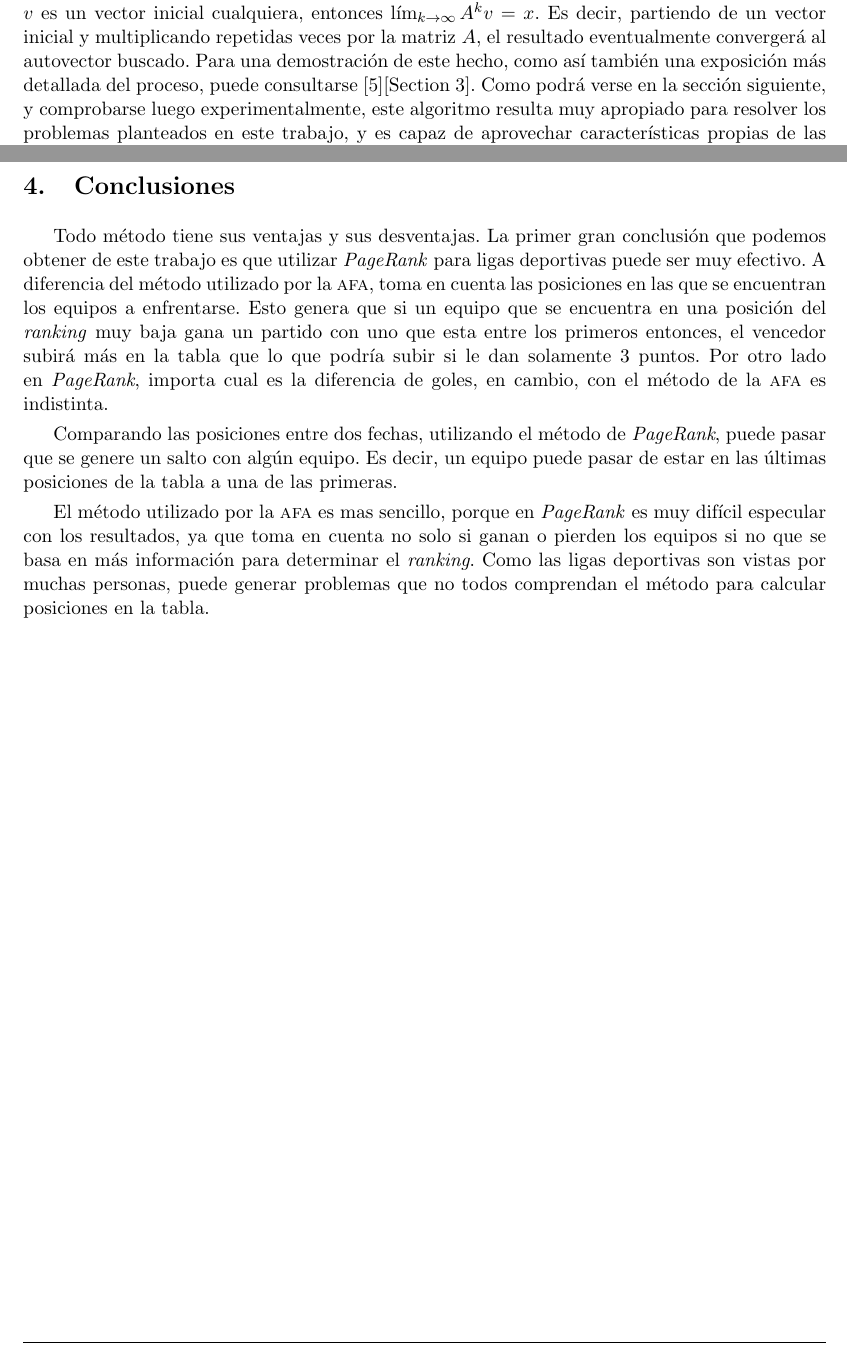
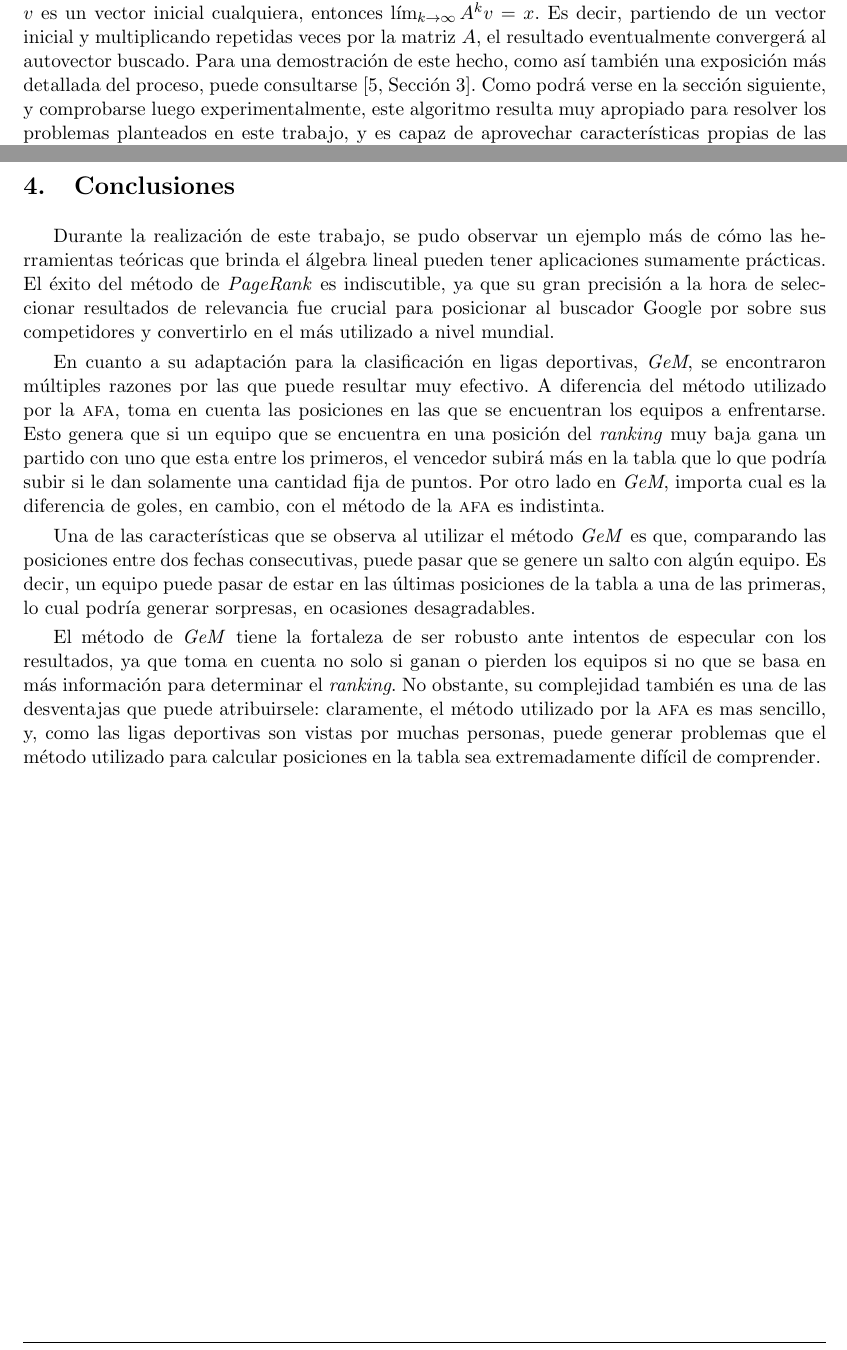
Before and after one commit to francofrizzo/metNum-tp2, a LaTeX document (docs/informe/informe.tex, which reads docs/informe/secciones/1-intro.tex, docs/informe/secciones/5-conclusiones.tex): two parts of pages 6 and 19 of 27, joined at a grey line, cut so that both start at the same text. Compiled offline with pdfLaTeX; a LaTeX package or settings file that is missing is left out.

Commit message:
Informe terminado

```diff
--- a/docs/informe/secciones/1-intro.tex
+++ b/docs/informe/secciones/1-intro.tex
@@ -20,4 +20,4 @@
 
         Notemos que todas las entradas de la matriz, dado que indican valores de una probabilidad, son no negativas, y además, para $j = 1, \cdots, n$, tenemos que $\sum_{i=1}^{n} p_{ij} = 1$. A una matriz que cumpla con estas condiciones la denominaremos \emph{matriz estocástica por columnas}, y, como enuncian Bryan y Leise en \cite{Bryan2006}, cumplen con la importante propiedad de tener a $1$ como autovalor dominante; es decir, $1$ es autovalor y además, para cualquier otro $\lambda \in \mathbb{R}$ autovalor de una de estas matrices, se cumple que $|\lambda| < 1$. Si, además, una matriz estocástica cumple que todas sus entradas son estrictamente positivas, entonces podemos afirmar que el espacio de autovectores asociados al autovalor $1$ tiene dimensión $1$.
 
-        En este trabajo, será de interés para nosotros poder calcular este autovector. Se cuentan con métodos muy diversos para realizarlo, pero muchos de ellos son excesivamente costosos, especialmente cuando las matrices son de dimensiones considerables. Afortunadamente, para matrices con las características que acabamos de mencionar, el autovector principal puede calcularse mediante un método iterativo, muy sencillo de formular, conocido como \emph{método de la potencia}. Este método se basa en el siguiente resultado: si $x$ es el autovector principal de la matriz $A$, y $v$ es un vector inicial cualquiera, entonces $\lim_{k\to\infty}A^k v = x$. Es decir, partiendo de un vector inicial y multiplicando repetidas veces por la matriz $A$, el resultado eventualmente convergerá al autovector buscado. Para una demostración de este hecho, como así también una exposición más detallada del proceso, puede consultarse \cite{Kamvar2003}[Section 3]. Como podrá verse en la sección siguiente, y comprobarse luego experimentalmente, este algoritmo resulta muy apropiado para resolver los problemas planteados en este trabajo, y es capaz de aprovechar características propias de las matrices con las que trataremos para mejorar su eficiencia.
+        En este trabajo, será de interés para nosotros poder calcular este autovector. Se cuentan con métodos muy diversos para realizarlo, pero muchos de ellos son excesivamente costosos, especialmente cuando las matrices son de dimensiones considerables. Afortunadamente, para matrices con las características que acabamos de mencionar, el autovector principal puede calcularse mediante un método iterativo, muy sencillo de formular, conocido como \emph{método de la potencia}. Este método se basa en el siguiente resultado: si $x$ es el autovector principal de la matriz $A$, y $v$ es un vector inicial cualquiera, entonces $\lim_{k\to\infty}A^k v = x$. Es decir, partiendo de un vector inicial y multiplicando repetidas veces por la matriz $A$, el resultado eventualmente convergerá al autovector buscado. Para una demostración de este hecho, como así también una exposición más detallada del proceso, puede consultarse \cite[Sección 3]{Kamvar2003}. Como podrá verse en la sección siguiente, y comprobarse luego experimentalmente, este algoritmo resulta muy apropiado para resolver los problemas planteados en este trabajo, y es capaz de aprovechar características propias de las matrices con las que trataremos para mejorar su eficiencia.
--- a/docs/informe/secciones/5-conclusiones.tex
+++ b/docs/informe/secciones/5-conclusiones.tex
@@ -1,7 +1,9 @@
 \section{Conclusiones}
 
-	Todo método tiene sus ventajas y sus desventajas. La primer gran conclusión que podemos obtener de este trabajo es que utilizar \emph{PageRank} para ligas deportivas puede ser muy efectivo. A diferencia del método utilizado por la \acr{AFA}, toma en cuenta las posiciones en las que se encuentran los equipos a enfrentarse. Esto genera que si un equipo que se encuentra en una posición del \emph{ranking} muy baja gana un partido con uno que esta entre los primeros entonces, el vencedor subirá más en la tabla que lo que podría subir si le dan solamente 3 puntos. Por otro lado en \emph{PageRank}, importa cual es la diferencia de goles, en cambio, con el método de la \acr{AFA} es indistinta.
+	Durante la realización de este trabajo, se pudo observar un ejemplo más de cómo las herramientas teóricas que brinda el álgebra lineal pueden tener aplicaciones sumamente prácticas. El éxito del método de \emph{PageRank} es indiscutible, ya que su gran precisión a la hora de seleccionar resultados de relevancia fue crucial para posicionar al buscador Google por sobre sus competidores y convertirlo en el más utilizado a nivel mundial.
 
-	Comparando las posiciones entre dos fechas, utilizando el método de \emph{PageRank}, puede pasar que se genere un salto con algún equipo. Es decir, un equipo puede pasar de estar en las últimas posiciones de la tabla a una de las primeras.
+	En cuanto a su adaptación para la clasificación en ligas deportivas, \emph{GeM}, se encontraron múltiples razones por las que puede resultar muy efectivo. A diferencia del método utilizado por la \acr{AFA}, toma en cuenta las posiciones en las que se encuentran los equipos a enfrentarse. Esto genera que si un equipo que se encuentra en una posición del \emph{ranking} muy baja gana un partido con uno que esta entre los primeros, el vencedor subirá más en la tabla que lo que podría subir si le dan solamente una cantidad fija de puntos. Por otro lado en \emph{GeM}, importa cual es la diferencia de goles, en cambio, con el método de la \acr{AFA} es indistinta.
 
-	El método utilizado por la \acr{AFA} es mas sencillo, porque en \emph{PageRank} es muy difícil especular con los resultados, ya que toma en cuenta no solo si ganan o pierden los equipos si no que se basa en más información para determinar el \emph{ranking}. Como las ligas deportivas son vistas por muchas personas, puede generar problemas que no todos comprendan el método para calcular posiciones en la tabla.
+	Una de las características que se observa al utilizar el método \emph{GeM} es que, comparando las posiciones entre dos fechas consecutivas, puede pasar que se genere un salto con algún equipo. Es decir, un equipo puede pasar de estar en las últimas posiciones de la tabla a una de las primeras, lo cual podría generar sorpresas, en ocasiones desagradables.
+
+	El método de \emph{GeM} tiene la fortaleza de ser robusto ante intentos de especular con los resultados, ya que toma en cuenta no solo si ganan o pierden los equipos si no que se basa en más información para determinar el \emph{ranking}. No obstante, su complejidad también es una de las desventajas que puede atribuirsele: claramente, el método utilizado por la \acr{AFA} es mas sencillo, y, como las ligas deportivas son vistas por muchas personas, puede generar problemas que el método utilizado para calcular posiciones en la tabla sea extremadamente difícil de comprender.
```
Also changed, not shown: docs/informe/secciones/3-experimentacion.tex (+3 -3 lines).
